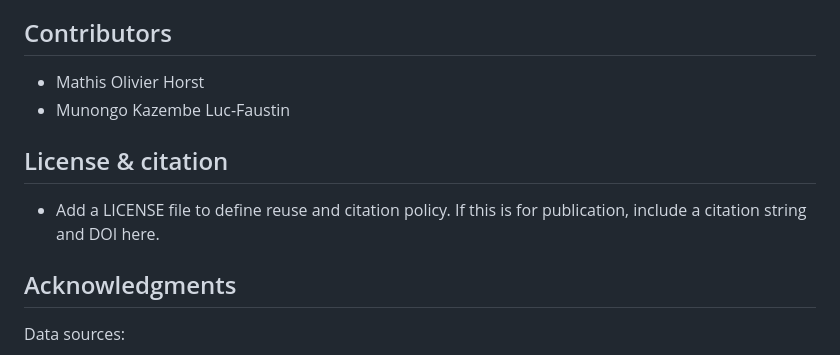
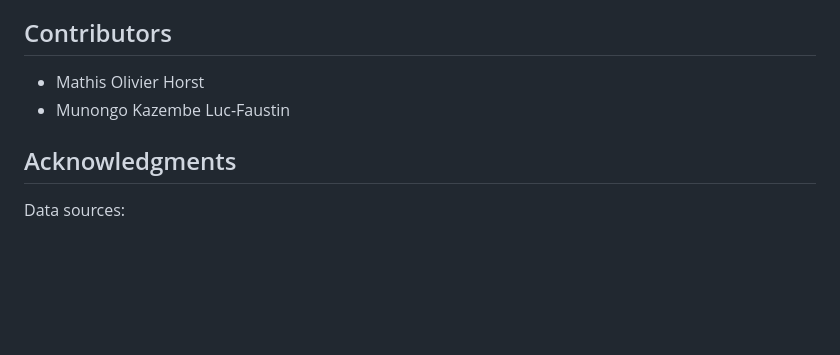
Before and after one commit to luc-faustinmunongokazembe-collab/projet_cmt, a Markdown page: README.md, the part around the change. GitHub-like rendering; blank space fills up the shorter version.

```diff
--- a/README.md
+++ b/README.md
@@ -84,9 +84,6 @@ Notes:
 - Mathis Olivier Horst
 - Munongo Kazembe Luc-Faustin
 
-## License & citation
-- Add a LICENSE file to define reuse and citation policy. If this is for publication, include a citation string and DOI here.
-
 ## Acknowledgments
 
 Data sources:
```
